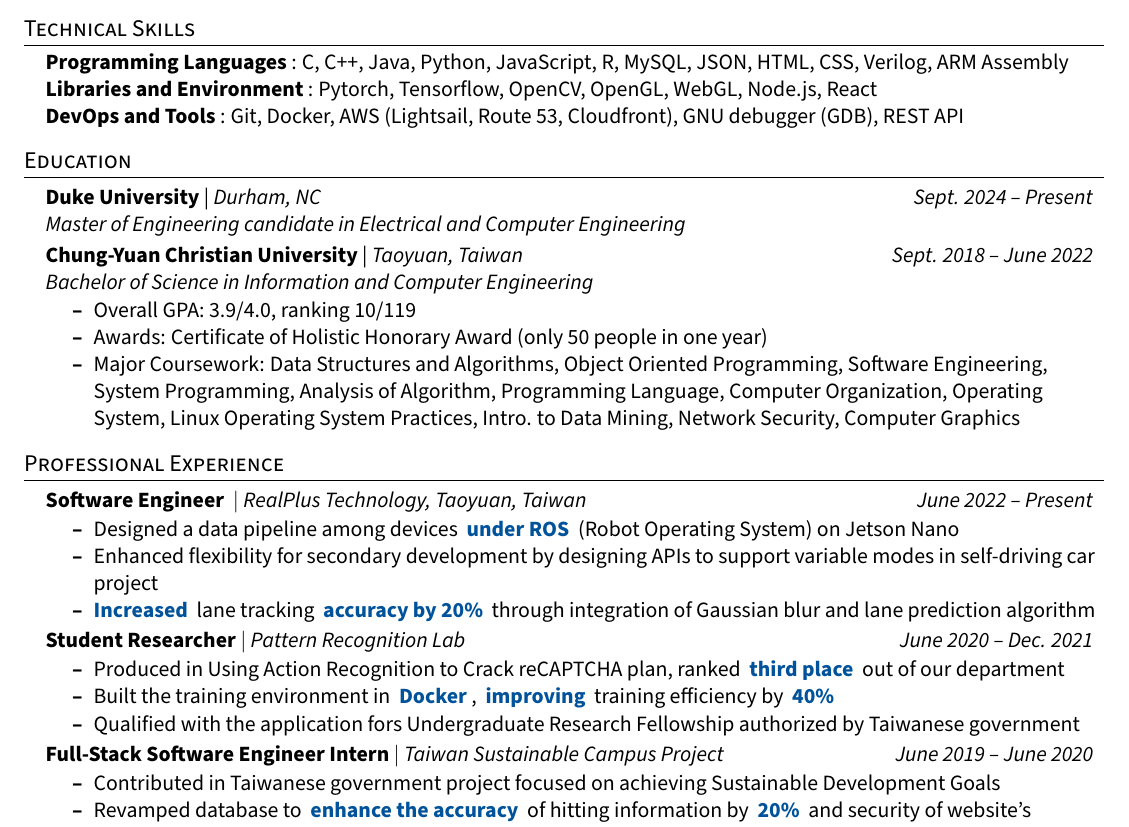
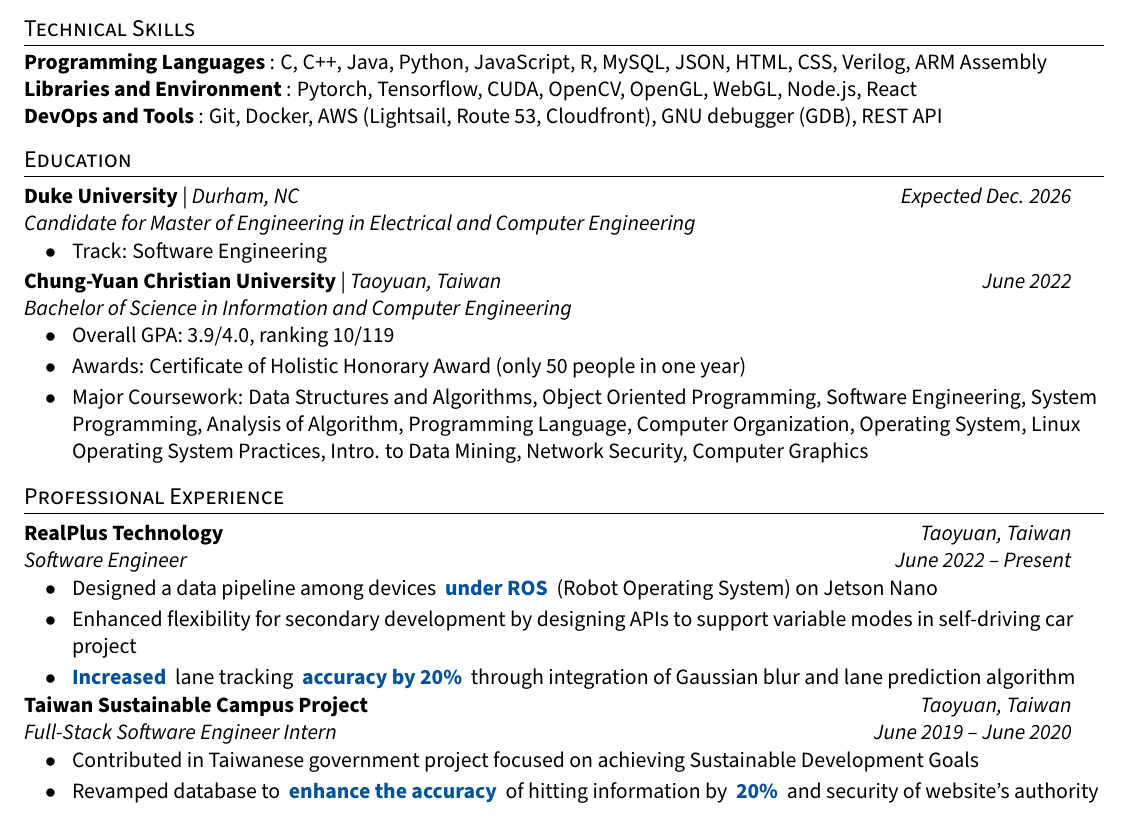
Before and after one commit to tom89622/Resume-CV, a LaTeX CV (Resume.tex): part of the page, cut so that both start at the same text. Compiled offline with pdfLaTeX.

Commit message:
reConstruct Exp format

```diff
--- a/Resume.tex
+++ b/Resume.tex
@@ -214,11 +223,11 @@
 
 \section{Technical Skills}
 \subheadingtitlevspace
-  \begin{itemize}[leftmargin=0.15in, label={}]
+  \begin{itemize}[leftmargin=0in, label={}]
     {\item{
       \titleItem{Programming Languages}{: C, C++, Java, Python, JavaScript, R, MySQL, JSON, HTML, CSS, Verilog, ARM Assembly} \\
       % Bash, Shell Scripts,
-      \titleItem{Libraries and Environment}{: Pytorch, Tensorflow, OpenCV, OpenGL, WebGL, Node.js, React} \\
+      \titleItem{Libraries and Environment}{: Pytorch, Tensorflow, CUDA, OpenCV, OpenGL, WebGL, Node.js, React} \\
       \titleItem{DevOps and Tools}{: Git, Docker, AWS (Lightsail, Route 53, Cloudfront), GNU debugger (GDB), REST API} \\
       % \titleItem{Cloud and Security Tools}{: IBM Cloud, AWS, Azure Cloud, SQL Server, SSIS, SSRS, Linux (Configuring and Managing)} \\
       % \titleItem{Others}{: }
@@ -246,17 +255,15 @@
   \resumeSubHeadingListStart
     \resumeSubheading
       {Duke University}{Durham, NC}
-      {Master of Engineering candidate in Electrical and Computer Engineering}
-      {Sept. 2024 -- Present} %(Expected graduate 2026 Spring)
-      % \resumeItemListStart
-      %   \resumeItem{Overall GPA: 3.9/4.0, ranking 10/119}
-      %   \resumeItem{Awards: Certificate of Holistic Honorary Award (only 50 people in one year), Independent Study Competition (Third place)}
-      %   \resumeItem{Relevant Coursework: Data Structures and Algorithms, Object Oriented Programming, Analysis of Algorithm, Programming Language, Operating System, Linux Operating System Practices, Intro. to Data Mining, Network Security, Computer Graphics}
-      % \resumeItemListEnd
+      {Candidate for Master of Engineering in Electrical and Computer Engineering}
+      {Expected Dec. 2026} %(Expected graduate 2026 Spring)
+      \resumeItemListStart
+        \resumeItem{Track: Software Engineering}
+      \resumeItemListEnd
     \resumeSubheading
       {Chung-Yuan Christian University} {Taoyuan, Taiwan}
       {Bachelor of Science in Information and Computer Engineering}
-      {Sept. 2018 -- June 2022}
+      {June 2022}
       \resumeItemListStart
         \resumeItem{Overall GPA: 3.9/4.0, ranking 10/119}
         \resumeItem{Awards: Certificate of Holistic Honorary Award (only 50 people in one year)}
@@ -275,22 +282,23 @@
 
 \section{Professional Experience}
   \resumeSubHeadingListStart
-    \resumeProjectHeading
-      {\titleItem{{Software Engineer}} $|$ \emph{RealPlus Technology, Taoyuan, Taiwan}}{June 2022 -- Present}
+    \resumeExpHeading
+      {RealPlus Technology}{Taoyuan, Taiwan}{Software Engineer}{June 2022 -- Present}
       \resumeItemListStart
         \resumeItem{Designed a data pipeline among devices \HL{under ROS} (Robot Operating System) on Jetson Nano }
         \resumeItem{Enhanced flexibility for secondary development by designing APIs to support variable modes in self-driving car project }
         \resumeItem{\HL{Increased} lane tracking \HL{accuracy by 20\%} through integration of Gaussian blur and lane prediction algorithm}
       \resumeItemListEnd
-    \resumeProjectHeading
-      {\titleItem{{Student Researcher}}$|$ \emph{Pattern Recognition Lab}}{June 2020 -- Dec. 2021}
-    \resumeItemListStart
-      \resumeItem{Produced in Using Action Recognition to Crack reCAPTCHA plan, ranked \HL{third place} out of our department}
-      \resumeItem{Built the training environment in \HL{Docker}, \HL{improving} training efficiency by \HL{40\%}}
-      \resumeItem{Qualified with the application fors Undergraduate Research Fellowship authorized by Taiwanese government}
-    \resumeItemListEnd
-    \resumeProjectHeading
-      {\titleItem{{Full-Stack Software Engineer Intern}}$|$ \emph{Taiwan Sustainable Campus Project} }{June 2019 -- June 2020}
+    % Research ML  related
+    % \resumeExpHeading
+    %   {Pattern Recognition Lab}{Taoyuan, Taiwan}{Student Researcher}{June 2020 -- Dec. 2021}
+    %   \resumeItemListStart
+    %     \resumeItem{Produced in Using Action Recognition to Crack reCAPTCHA plan, ranked \HL{third place} out of our department}
+    %     \resumeItem{Built the training environment in \HL{Docker}, \HL{improving} training efficiency by \HL{40\%}}
+    %     \resumeItem{Qualified with the application fors Undergraduate Research Fellowship authorized by Taiwanese government}
+    %   \resumeItemListEnd
+    \resumeExpHeading
+      {Taiwan Sustainable Campus Project}{Taoyuan, Taiwan}{Full-Stack Software Engineer Intern}{June 2019 -- June 2020}
       \resumeItemListStart
         \resumeItem{Contributed in Taiwanese government project focused on achieving Sustainable Development Goals}
         \resumeItem{Revamped database to \HL{enhance the accuracy} of hitting information by \HL{20\%} and security of website’s authority using \HL{SQL}}
```
Also changed, not shown: Resume.pdf, Resume.tex (15 more changed lines). Lines whose indentation alone changed are shown as unchanged.
